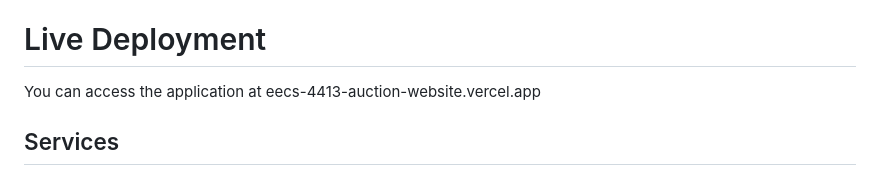
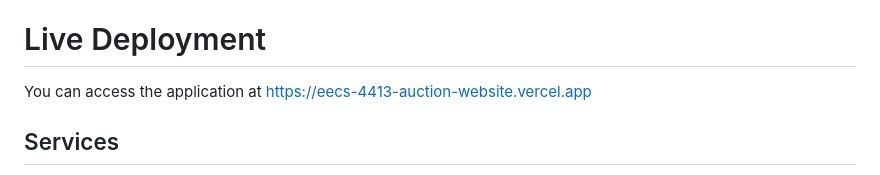
Before and after one commit to DaoudAli/EECS4413-Auction-Website, a Markdown page: README.md, the part around the change. GitHub-like rendering.

```diff
--- a/README.md
+++ b/README.md
@@ -3,7 +3,7 @@
 This repository contains the backend services for an e-commerce auction platform implemented using a microservice architecture with Spring Boot, and a frontend application built using Next.js and Bun. This project is developed for the EECS4413 Class at York University.
 
 # Live Deployment
-You can access the application at eecs-4413-auction-website.vercel.app
+You can access the application at https://eecs-4413-auction-website.vercel.app
 
 ## Services
 
```
